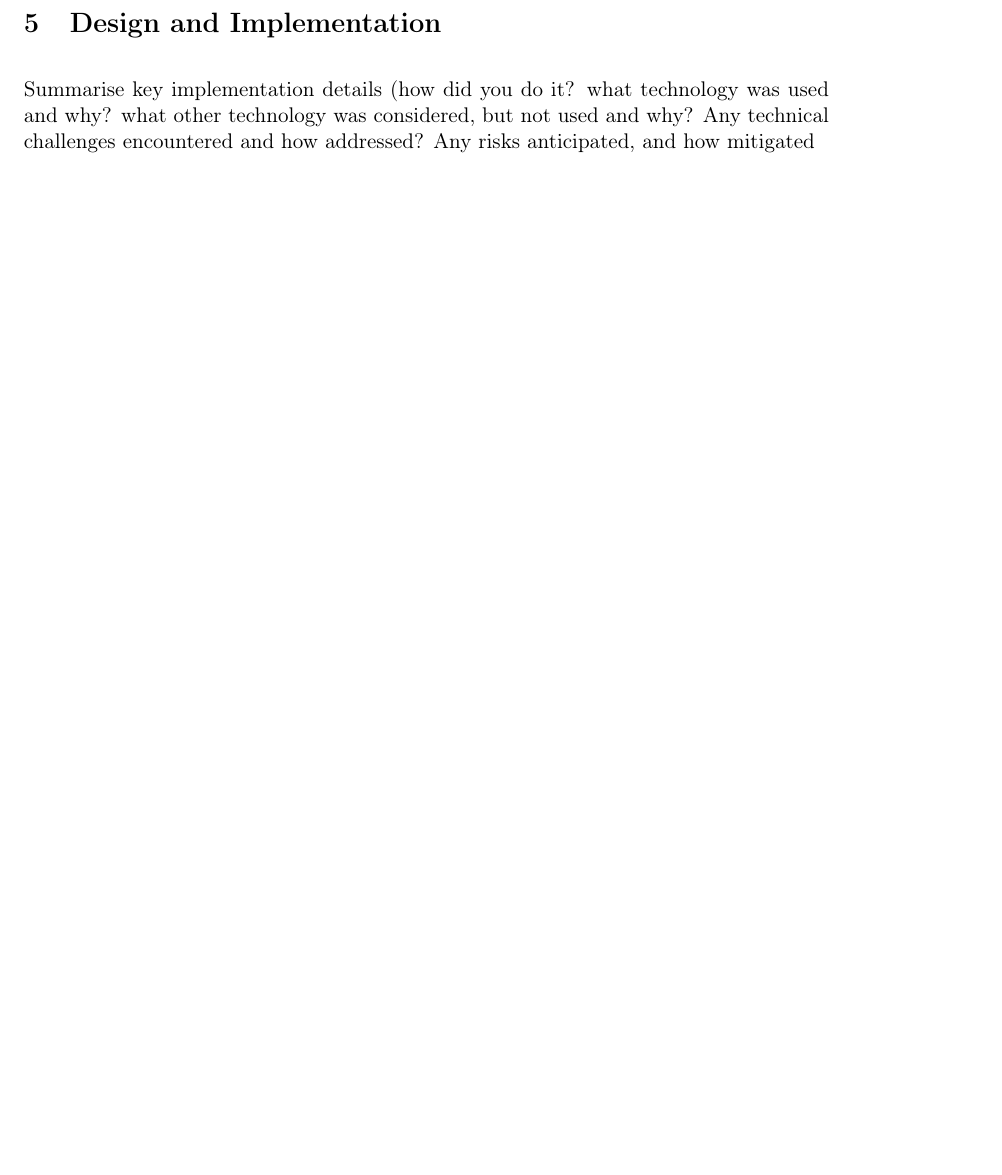
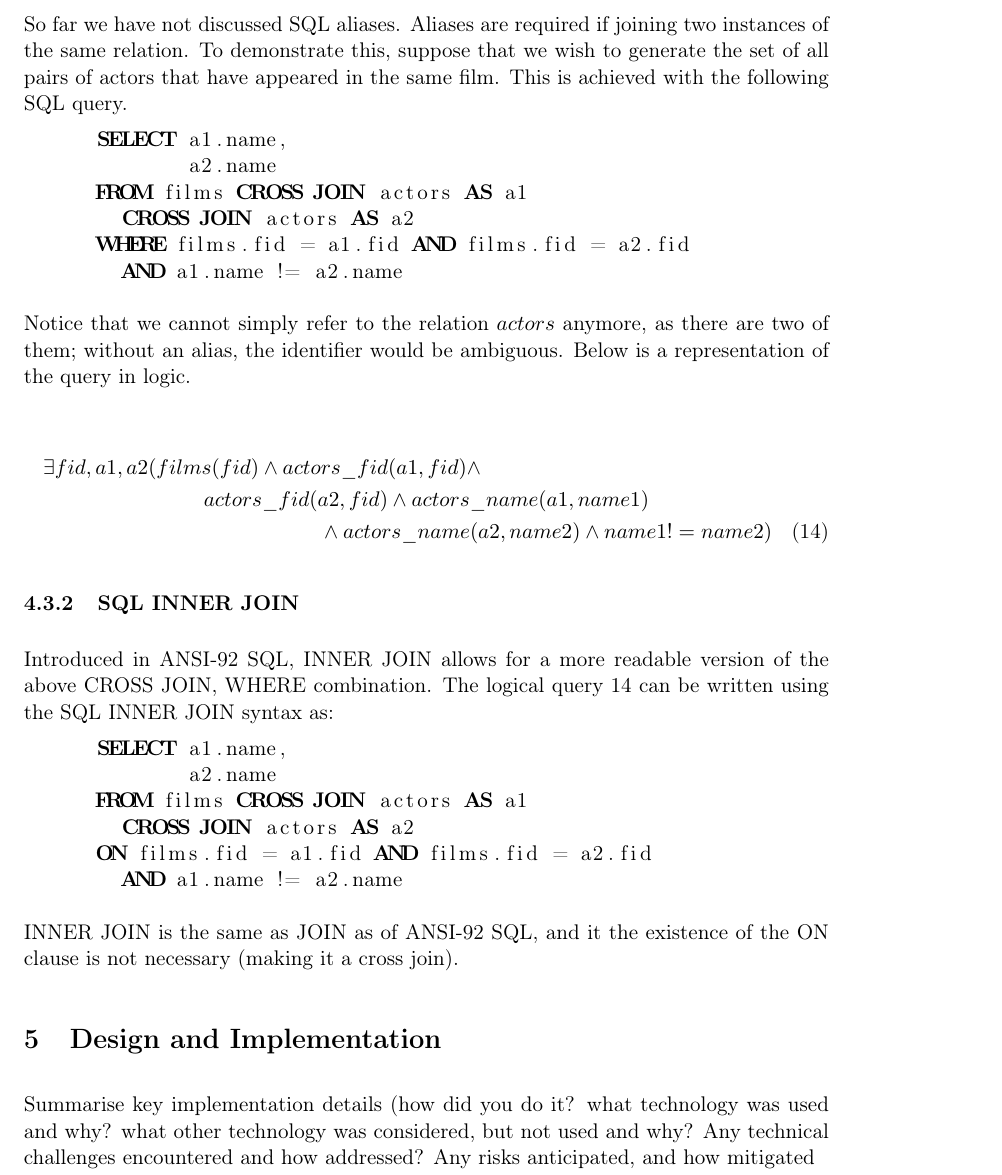
Before and after one commit to Tedworthy/ATLAST, a LaTeX document (report/report.tex): part of page 13 of 20 before the commit and part of page 13 of 21 after it, cut at the place of the change, the shorter picture padded with empty space. Compiled offline with pdfLaTeX.

Commit message:
Adding information about SQL INNER JOIN

```diff
--- a/report/report.tex
+++ b/report/report.tex
@@ -4,7 +4,7 @@
 \usepackage{layout}
 \geometry{includeheadfoot, margin=3.18cm}
 \setlength{\parskip}{0.3cm} \setlength{\parindent}{0cm}
-
+\usepackage{amsmath}
 \usepackage{graphicx}
 \usepackage{float}
 \usepackage{array,booktabs}
@@ -581,6 +581,48 @@ work on any database and will provide clear error messages.
       FROM films CROSS JOIN actors
       WHERE films.fid = actors.fid AND films.title = 'The Bourne Identity';
       \end{lstlisting}
+
+      So far we have not discussed SQL aliases. Aliases are required if joining
+      two instances of the same relation. To demonstrate this, suppose that we
+      wish to generate the set of all pairs of actors that have appeared in the
+      same film. This is achieved with the following SQL query.
+
+      \begin{lstlisting}
+      SELECT a1.name,
+             a2.name
+      FROM films CROSS JOIN actors AS a1
+        CROSS JOIN actors AS a2
+      WHERE films.fid = a1.fid AND films.fid = a2.fid
+        AND a1.name != a2.name
+      \end{lstlisting}
+
+      Notice that we cannot simply refer to the relation $actors$ anymore, as
+      there are two of them; without an alias, the identifier would be
+      ambiguous. Below is a representation of the query in logic.
+
+      \begin{multline}
+        \exists fid, a1, a2(films(fid) \land actors\_fid(a1, fid) \land \\
+        actors\_fid(a2, fid) \land actors\_name(a1, name1)\\
+        \land actors\_name(a2, name2) \land name1 != name2) \label{largeCROSS}
+      \end{multline}
+
+    \subsubsection{SQL INNER JOIN}
+
+      Introduced in ANSI-92 SQL, INNER JOIN allows for a more readable version of
+      the above CROSS JOIN, WHERE combination. The logical query~\ref{largeCROSS}
+      can be written using the SQL INNER JOIN syntax as:
+
+      \begin{lstlisting}
+      SELECT a1.name,
+             a2.name
+      FROM films CROSS JOIN actors AS a1
+        CROSS JOIN actors AS a2
+      ON films.fid = a1.fid AND films.fid = a2.fid
+        AND a1.name != a2.name
+      \end{lstlisting}
+
+      INNER JOIN is the same as JOIN as of ANSI-92 SQL, and it the existence of
+      the ON clause is not necessary (making it a cross join).
 
 \section{Design and Implementation}
   Summarise key implementation details (how did you do it? what technology was
```
Also changed, not shown: report/report.tex (2 more changed lines).
